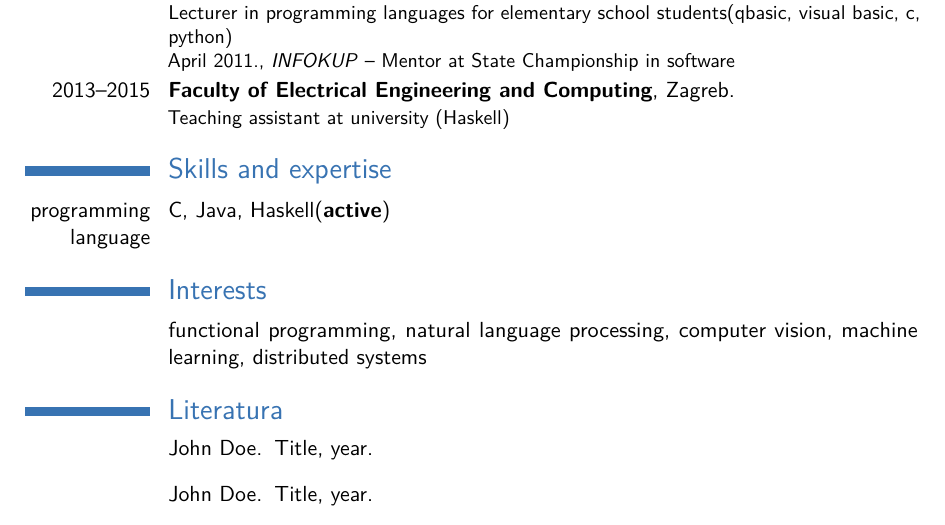
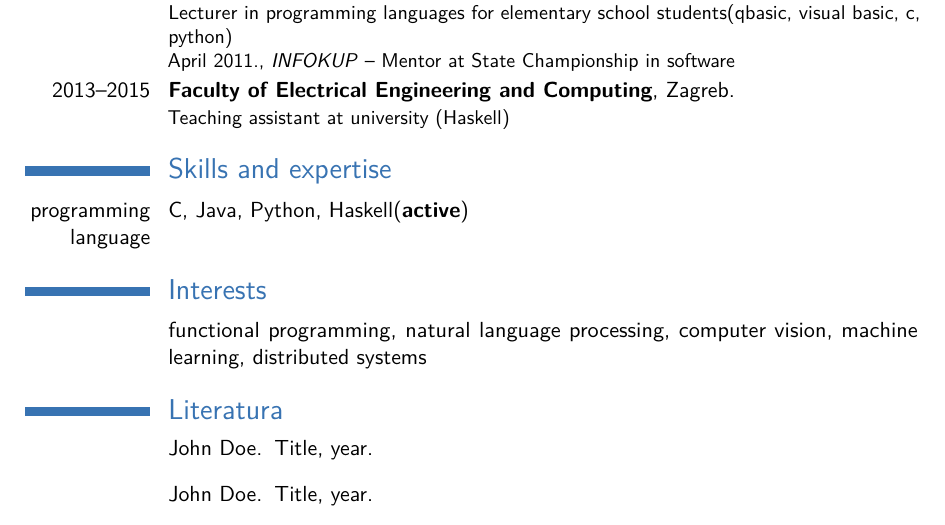
Before and after one commit to akegalj/cv, a LaTeX CV (cv_kegalj_en.tex): part of page 2 of 2, cut so that both start at the same text. Compiled offline with pdfLaTeX.

Commit message:
Update english cv version.

```diff
--- a/cv_kegalj_en.tex
+++ b/cv_kegalj_en.tex
@@ -127,7 +127,7 @@ April 2011., \textit{INFOKUP} -- Mentor at State Championship in software}
 
 \section{Skills and expertise}
 % \cvitem{operating system}{Windows, Linux}
-\cvitem{programming language}{C, Java, Haskell(\textbf{active})}
+\cvitem{programming language}{C, Java, Python, Haskell(\textbf{active})}
 % \cvitem{rest}{Matlab/Octave, Latex}
 
 \section{Interests}
```
